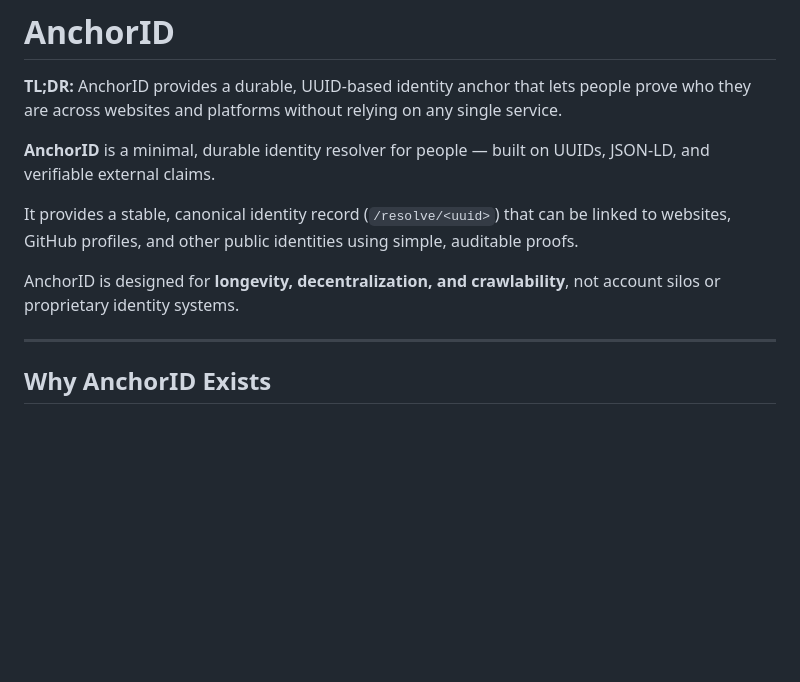
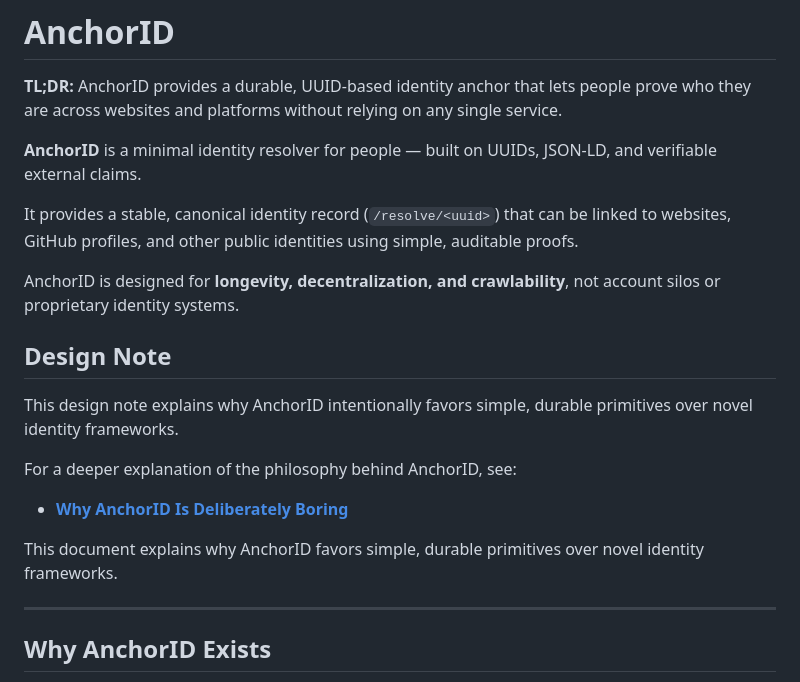
Before and after one commit to lowerpower/AnchorID, a Markdown page: README.md, the part around the change. Drawn GitHub-style; blank space fills up the shorter version.

Commit message:
First Draft of readme

```diff
--- a/README.md
+++ b/README.md
@@ -3,11 +3,22 @@
 
 **TL;DR:** AnchorID provides a durable, UUID-based identity anchor that lets people prove who they are across websites and platforms without relying on any single service.
 
-**AnchorID** is a minimal, durable identity resolver for people — built on UUIDs, JSON-LD, and verifiable external claims.
+
+**AnchorID** is a minimal identity resolver for people — built on UUIDs, JSON-LD, and verifiable external claims.
 
 It provides a stable, canonical identity record (`/resolve/<uuid>`) that can be linked to websites, GitHub profiles, and other public identities using simple, auditable proofs.
 
 AnchorID is designed for **longevity, decentralization, and crawlability**, not account silos or proprietary identity systems.
+
+## Design Note
+
+This design note explains why AnchorID intentionally favors simple, durable primitives over novel identity frameworks.
+
+For a deeper explanation of the philosophy behind AnchorID, see:
+
+- **[Why AnchorID Is Deliberately Boring](docs/why-anchorid-is-deliberately-boring.md)**
+
+This document explains why AnchorID favors simple, durable primitives over novel identity frameworks.
 
 ---
 
```
